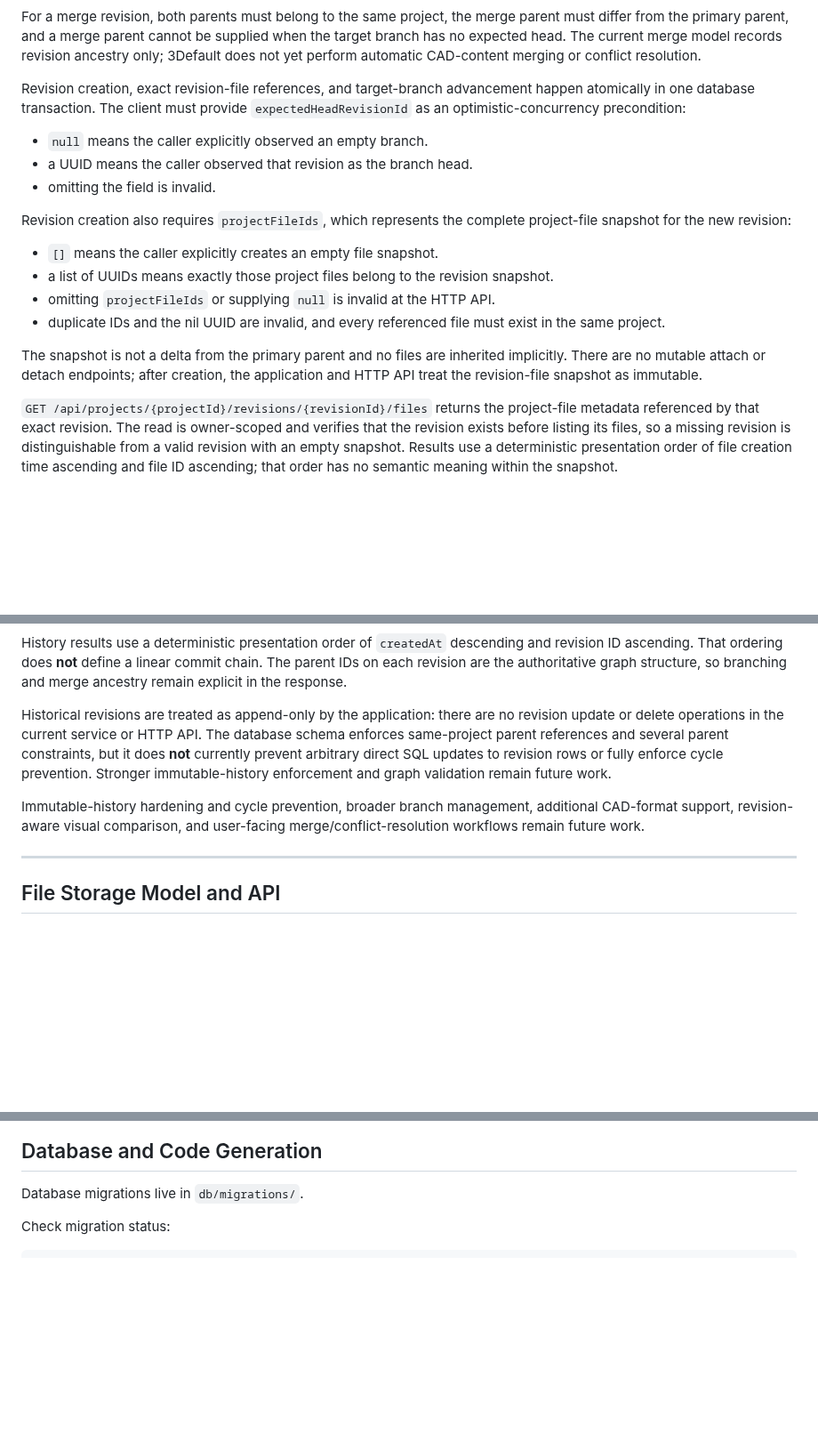
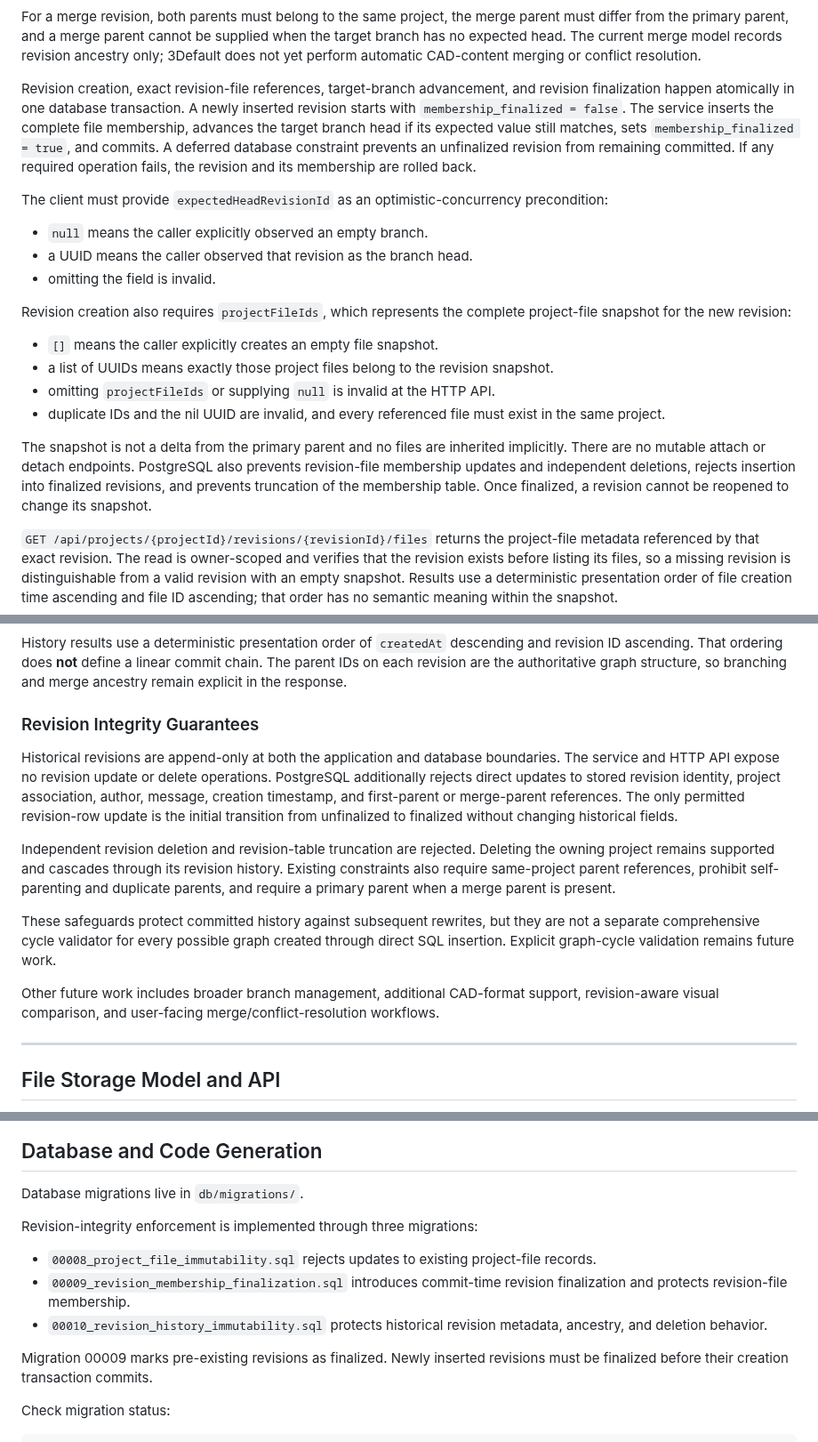
Before and after one commit to AngelAvilesSil/3Default, a Markdown page: README.md, 3 parts joined by grey strips. Shown at 89% size. Rendered like a GitHub page; blank space fills up the shorter version.

Commit message:
Document revision integrity hardening

````diff
--- a/README.md
+++ b/README.md
@@ -362,7 +365,9 @@ Merge revision
 
 For a merge revision, both parents must belong to the same project, the merge parent must differ from the primary parent, and a merge parent cannot be supplied when the target branch has no expected head. The current merge model records revision ancestry only; 3Default does not yet perform automatic CAD-content merging or conflict resolution.
 
-Revision creation, exact revision-file references, and target-branch advancement happen atomically in one database transaction. The client must provide `expectedHeadRevisionId` as an optimistic-concurrency precondition:
+Revision creation, exact revision-file references, target-branch advancement, and revision finalization happen atomically in one database transaction. A newly inserted revision starts with `membership_finalized = false`. The service inserts the complete file membership, advances the target branch head if its expected value still matches, sets `membership_finalized = true`, and commits. A deferred database constraint prevents an unfinalized revision from remaining committed. If any required operation fails, the revision and its membership are rolled back.
+
+The client must provide `expectedHeadRevisionId` as an optimistic-concurrency precondition:
 
 * `null` means the caller explicitly observed an empty branch.
 * a UUID means the caller observed that revision as the branch head.
@@ -375,7 +380,7 @@ Revision creation also requires `projectFileIds`, which represents the complete
 * omitting `projectFileIds` or supplying `null` is invalid at the HTTP API.
 * duplicate IDs and the nil UUID are invalid, and every referenced file must exist in the same project.
 
-The snapshot is not a delta from the primary parent and no files are inherited implicitly. There are no mutable attach or detach endpoints; after creation, the application and HTTP API treat the revision-file snapshot as immutable.
+The snapshot is not a delta from the primary parent and no files are inherited implicitly. There are no mutable attach or detach endpoints. PostgreSQL also prevents revision-file membership updates and independent deletions, rejects insertion into finalized revisions, and prevents truncation of the membership table. Once finalized, a revision cannot be reopened to change its snapshot.
 
 `GET /api/projects/{projectId}/revisions/{revisionId}/files` returns the project-file metadata referenced by that exact revision. The read is owner-scoped and verifies that the revision exists before listing its files, so a missing revision is distinguishable from a valid revision with an empty snapshot. Results use a deterministic presentation order of file creation time ascending and file ID ascending; that order has no semantic meaning within the snapshot.
 
@@ -422,9 +427,15 @@ Branch history is exposed through `GET /api/projects/{projectId}/branches/{branc
 
 History results use a deterministic presentation order of `createdAt` descending and revision ID ascending. That ordering does **not** define a linear commit chain. The parent IDs on each revision are the authoritative graph structure, so branching and merge ancestry remain explicit in the response.
 
-Historical revisions are treated as append-only by the application: there are no revision update or delete operations in the current service or HTTP API. The database schema enforces same-project parent references and several parent constraints, but it does **not** currently prevent arbitrary direct SQL updates to revision rows or fully enforce cycle prevention. Stronger immutable-history enforcement and graph validation remain future work.
+### Revision Integrity Guarantees
 
-Immutable-history hardening and cycle prevention, broader branch management, additional CAD-format support, revision-aware visual comparison, and user-facing merge/conflict-resolution workflows remain future work.
+Historical revisions are append-only at both the application and database boundaries. The service and HTTP API expose no revision update or delete operations. PostgreSQL additionally rejects direct updates to stored revision identity, project association, author, message, creation timestamp, and first-parent or merge-parent references. The only permitted revision-row update is the initial transition from unfinalized to finalized without changing historical fields.
+
+Independent revision deletion and revision-table truncation are rejected. Deleting the owning project remains supported and cascades through its revision history. Existing constraints also require same-project parent references, prohibit self-parenting and duplicate parents, and require a primary parent when a merge parent is present.
+
+These safeguards protect committed history against subsequent rewrites, but they are not a separate comprehensive cycle validator for every possible graph created through direct SQL insertion. Explicit graph-cycle validation remains future work.
+
+Other future work includes broader branch management, additional CAD-format support, revision-aware visual comparison, and user-facing merge/conflict-resolution workflows.
 
 ---
 
@@ -712,6 +725,14 @@ Uploaded source content and generated preview content are intentionally stored o
 
 Database migrations live in `db/migrations/`.
 
+Revision-integrity enforcement is implemented through three migrations:
+
+* `00008_project_file_immutability.sql` rejects updates to existing project-file records.
+* `00009_revision_membership_finalization.sql` introduces commit-time revision finalization and protects revision-file membership.
+* `00010_revision_history_immutability.sql` protects historical revision metadata, ancestry, and deletion behavior.
+
+Migration 00009 marks pre-existing revisions as finalized. Newly inserted revisions must be finalized before their creation transaction commits.
+
 Check migration status:
 
 ```bash
````
Also changed, not shown: other parts of README.md (+16 -5 lines).
